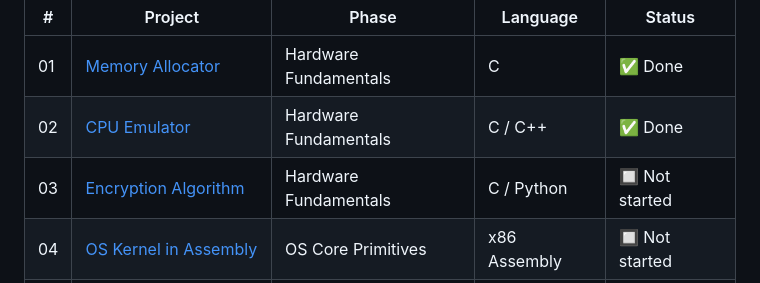
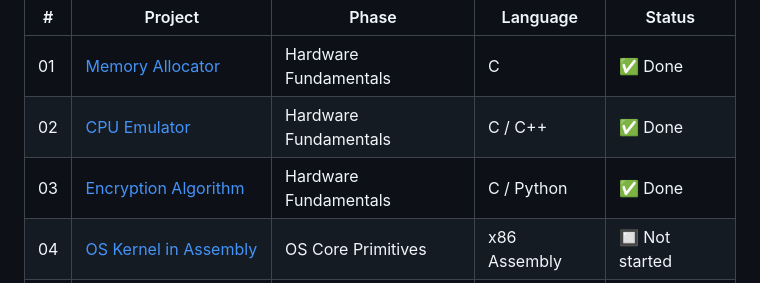
Before and after one commit to Developer-Ayush/build-everything, a Markdown page: README.md, the part around one of its changes. GitHub-like rendering.

```diff
--- a/README.md
+++ b/README.md
@@ -14,7 +14,7 @@ Projects are ordered by dependency. Each one builds on the knowledge and code fr
 |---|---------|-------|----------|--------|
 | 01 | [Memory Allocator](./01-memory-allocator) | Hardware Fundamentals | C | ✅ Done |
 | 02 | [CPU Emulator](./02-cpu-emulator) | Hardware Fundamentals | C / C++ | ✅ Done |
-| 03 | [Encryption Algorithm](./03-encryption-algorithm) | Hardware Fundamentals | C / Python | 🔲 Not started |
+| 03 | [Encryption Algorithm](./03-encryption-algorithm) | Hardware Fundamentals | C / Python | ✅ Done |
 | 04 | [OS Kernel in Assembly](./04-os-kernel-asm) | OS Core Primitives | x86 Assembly | 🔲 Not started |
 | 05 | [File System](./05-file-system) | OS Core Primitives | C | 🔲 Not started |
 | 06 | [Scheduler](./06-scheduler) | OS Core Primitives | C | 🔲 Not started |
```
Also changed, not shown: other parts of README.md (+9 -9 lines).
